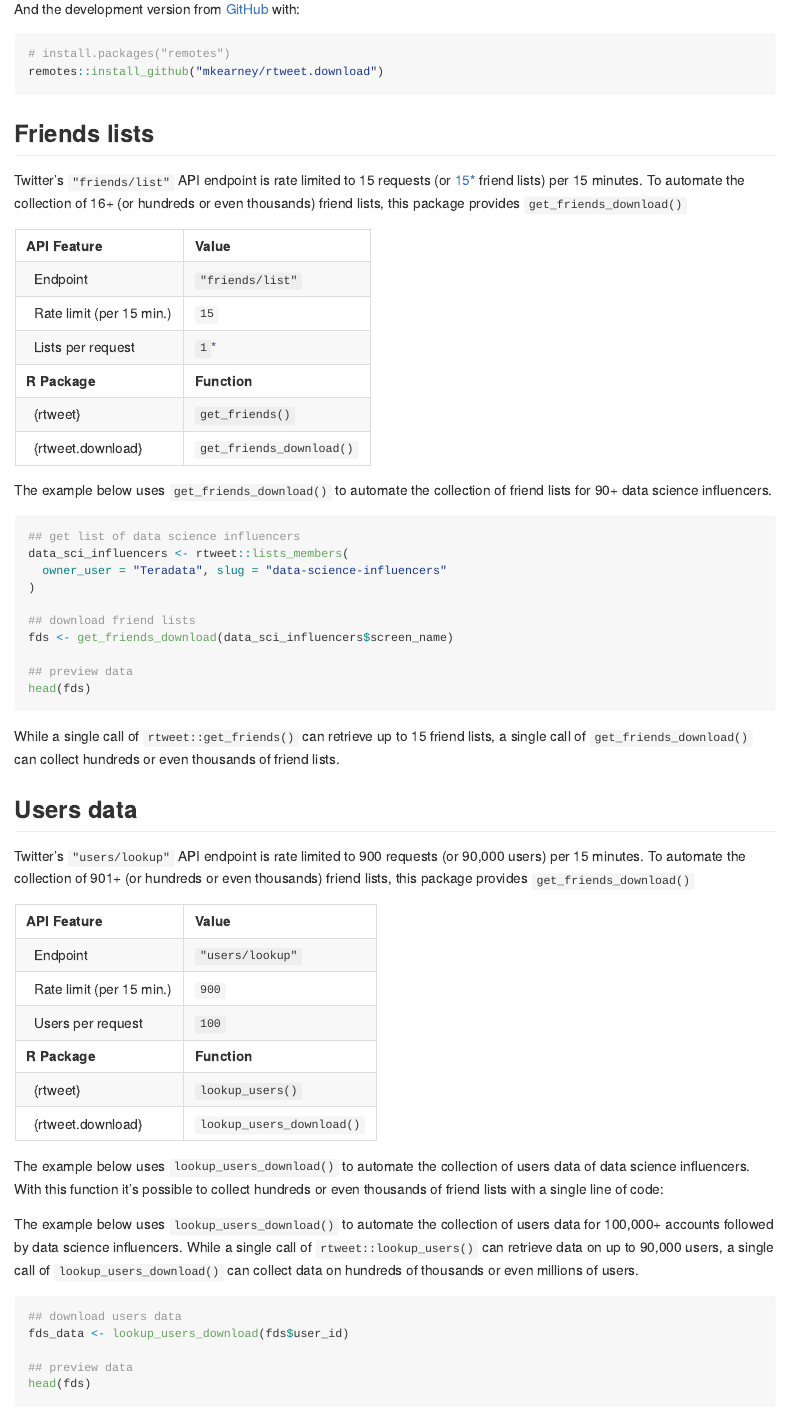
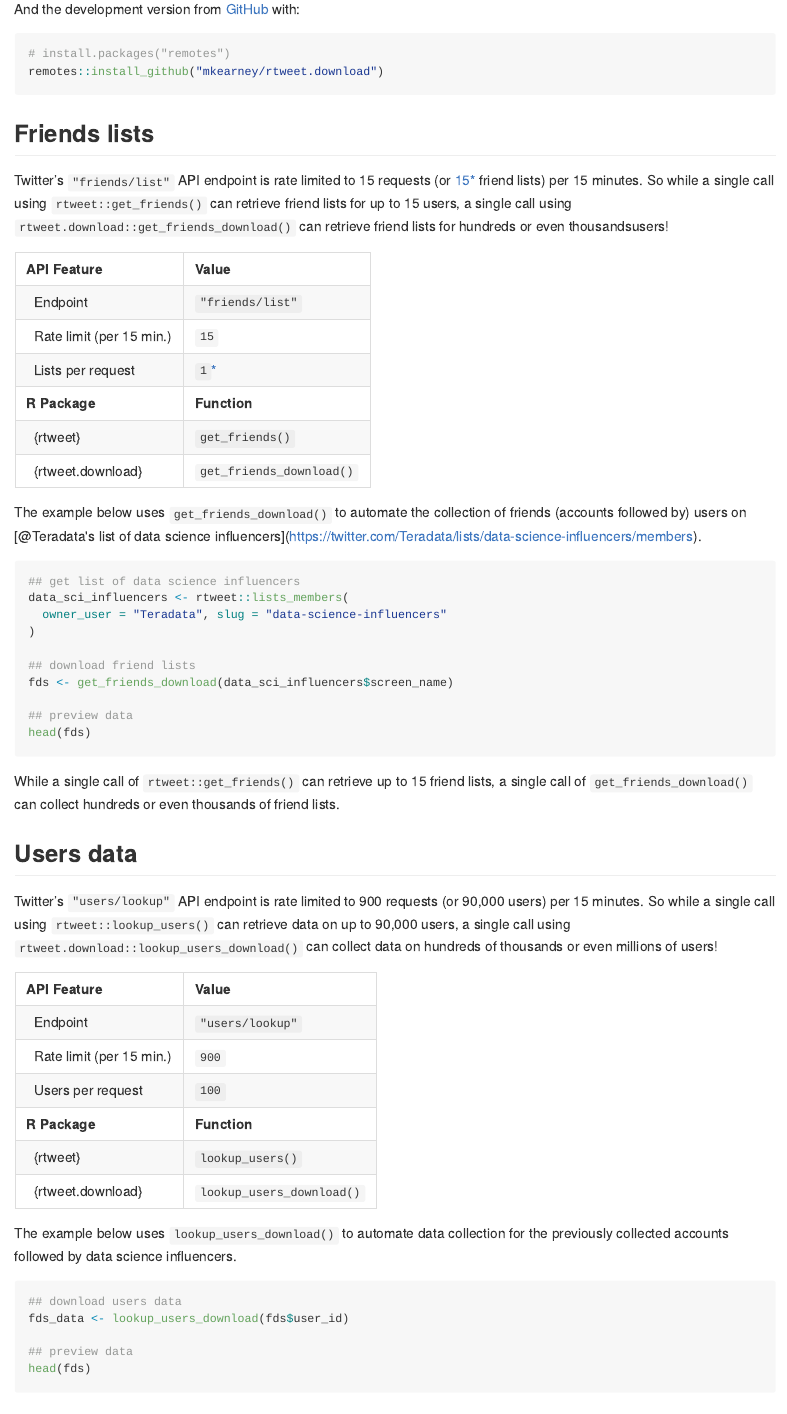
Before and after one commit to mkearney/rtweet.download, an R Markdown document (README.Rmd): the page in a window 1100 px wide, from 330 px down. The pictures show the output file README.md that the author committed with the source, drawn offline in the style of GitHub.

Commit message:
Edit readme

````diff
--- a/README.Rmd
+++ b/README.Rmd
@@ -40,7 +40,7 @@ remotes::install_github("mkearney/rtweet.download")
 
 ## Friends lists
 
-Twitter's `"friends/list"` API endpoint is rate limited to 15 requests (or [15*](#notes) friend lists) per 15 minutes. To automate the collection of 16+ (or hundreds or even thousands) friend lists, this package provides `get_friends_download()`
+Twitter's `"friends/list"` API endpoint is rate limited to 15 requests (or [15*](#notes) friend lists) per 15 minutes. So while a single call using `rtweet::get_friends()` can retrieve friend lists for up to 15 users, a single call using `rtweet.download::get_friends_download()` can retrieve friend lists for hundreds or even thousandsusers!
 
 |                                              |                          |
 |----------------------------------------------|--------------------------|
@@ -52,7 +52,7 @@ Twitter's `"friends/list"` API endpoint is rate limited to 15 requests (or [15*]
 | <span>&nbsp;</span> {rtweet}                 | `get_friends()`          |
 | <span>&nbsp;</span> {rtweet.download}        | `get_friends_download()` |
 
-The example below uses `get_friends_download()` to automate the collection of friend lists for 90+ data science influencers.
+The example below uses `get_friends_download()` to automate the collection of friends (accounts followed by) users on [@Teradata's list of data science influencers](https://twitter.com/Teradata/lists/data-science-influencers/members).
 
 ``` r
 ## get list of data science influencers
@@ -71,7 +71,7 @@ While a single call of `rtweet::get_friends()` can retrieve up to 15 friend list
 
 ## Users data
 
-Twitter's `"users/lookup"` API endpoint is rate limited to 900 requests (or 90,000 users) per 15 minutes. To automate the collection of 901+ (or hundreds or even thousands) friend lists, this package provides `get_friends_download()`
+Twitter's `"users/lookup"` API endpoint is rate limited to 900 requests (or 90,000 users) per 15 minutes. So while a single call using `rtweet::lookup_users()` can retrieve data on up to 90,000 users, a single call using `rtweet.download::lookup_users_download()` can collect data on hundreds of thousands or even millions of users!
 
 |                                              |                           |
 |----------------------------------------------|---------------------------|
@@ -83,10 +83,7 @@ Twitter's `"users/lookup"` API endpoint is rate limited to 900 requests (or 90,0
 | <span>&nbsp;</span> {rtweet}                 | `lookup_users()`          |
 | <span>&nbsp;</span> {rtweet.download}        | `lookup_users_download()` |
 
-The example below uses `lookup_users_download()` to automate the collection of users data of data science influencers. With this function it's possible to collect hundreds or even thousands of friend lists with a single line of code:
-
-The example below uses `lookup_users_download()` to automate the collection of users data for 100,000+ accounts followed by data science influencers. While a single call of `rtweet::lookup_users()` can retrieve data on up to 90,000 users, a single call of `lookup_users_download()` can collect data on hundreds of thousands or even millions of users.
-
+The example below uses `lookup_users_download()` to automate data collection for the previously collected accounts followed by data science influencers.
 
 ``` r
 ## download users data
````
Also changed, not shown: README.md.
